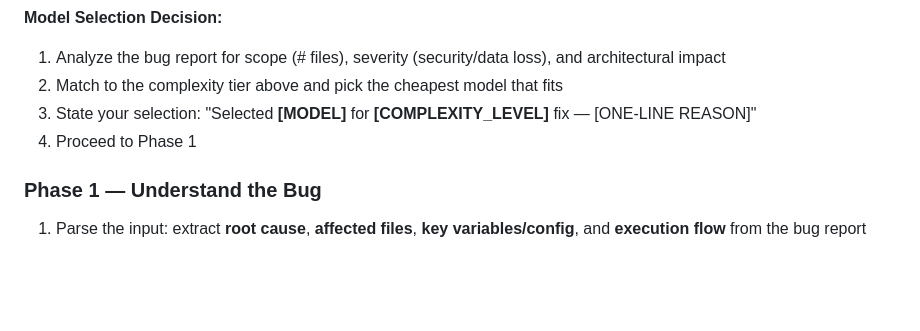
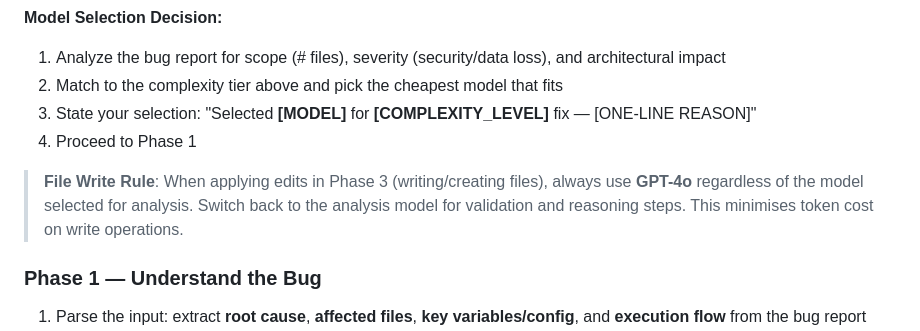
Before and after one commit to Shubh4mPatel/Meet-Rub, a Markdown page: .github/agents/bug-fixer.agent.md, the part around the change. Rendered like a GitHub page; blank space fills up the shorter version.

Commit message:
feat: update bug-fixer and code-reviewer agents to use GPT-4o for file writing in Phase 3

```diff
--- a/.github/agents/bug-fixer.agent.md
+++ b/.github/agents/bug-fixer.agent.md
@@ -60,6 +60,8 @@ Before starting the bug fix, analyze the task complexity and select the appropri
 3. State your selection: "Selected **[MODEL]** for **[COMPLEXITY_LEVEL]** fix — [ONE-LINE REASON]"
 4. Proceed to Phase 1
 
+> **File Write Rule**: When applying edits in Phase 3 (writing/creating files), always use **GPT-4o** regardless of the model selected for analysis. Switch back to the analysis model for validation and reasoning steps. This minimises token cost on write operations.
+
 ### Phase 1 — Understand the Bug
 
 1. Parse the input: extract **root cause**, **affected files**, **key variables/config**, and **execution flow** from the bug report
```
Also changed, not shown: .github/agents/code-reviewer.agent.md (+2 -0 lines), code-review-reports/WITHDRAWAL_HISTORY_REVIEW.md (added, +118 -0 lines).
